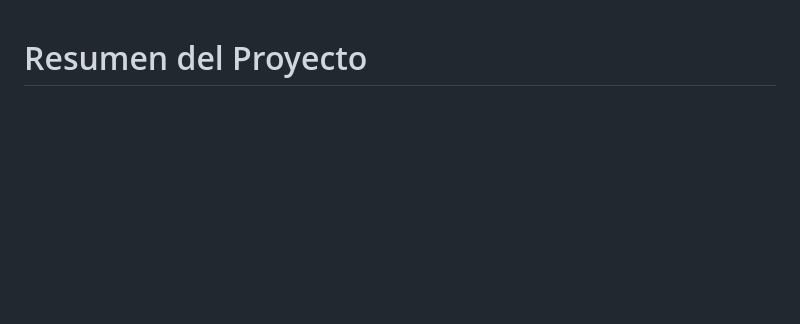
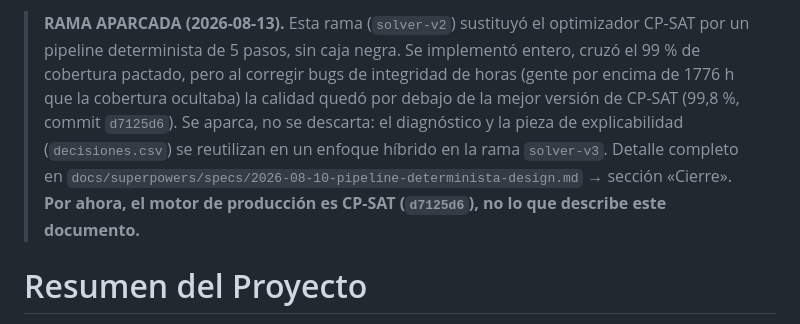
Before and after one commit to ortegabustos-samuel/htg-calendar, a Markdown page: CLAUDE.md, the part around the change. Drawn GitHub-style; blank space fills up the shorter version.

Commit message:
cierre: se aparca el pipeline determinista, no alcanza a CP-SAT
Los cinco pasos se implementaron enteros, con revision independiente en cada
tarea, y llegaron a cruzar el 99% pactado. Pero corrigiendo bugs de integridad
de horas encontrados despues (criticos.py y rotacion.py asignaban cobertura
real sin techo de objetivo anual, ocultando parte de la cifra de cobertura
detras de gente sobrecargada) qued clar que no iba a alcanzar la calidad de la
mejor version de CP-SAT (d7125d6, 99,8%, 27/27 ventanas factibles) sin un
mecanismo de busqueda mas potente para el residuo de huecos dificiles.

No se descarta: la explicabilidad celda a celda (decisiones.csv) se reutiliza
en un enfoque hibrido en la rama solver-v3, que arranca de d7125d6.

Co-Authored-By: Claude Opus 5 <noreply@anthropic.com>
Claude-Session: https://claude.ai/code/session_015Sx12y8SwvQC9zacUmtVXX

```diff
--- a/CLAUDE.md
+++ b/CLAUDE.md
@@ -1,3 +1,12 @@
+> **RAMA APARCADA (2026-08-13).** Esta rama (`solver-v2`) sustituyó el optimizador CP-SAT por un
+> pipeline determinista de 5 pasos, sin caja negra. Se implementó entero, cruzó el 99 % de
+> cobertura pactado, pero al corregir bugs de integridad de horas (gente por encima de 1776 h que
+> la cobertura ocultaba) la calidad quedó por debajo de la mejor versión de CP-SAT (99,8 %,
+> commit `d7125d6`). Se aparca, no se descarta: el diagnóstico y la pieza de explicabilidad
+> (`decisiones.csv`) se reutilizan en un enfoque híbrido en la rama `solver-v3`. Detalle completo
+> en `docs/superpowers/specs/2026-08-10-pipeline-determinista-design.md` → sección «Cierre».
+> **Por ahora, el motor de producción es CP-SAT (`d7125d6`), no lo que describe este documento.**
+
 # Resumen del Proyecto
 Se trata de un proyecto desarrollado en Python destinado al desarrollo de una herramienta automatica
 capaz de con los datos de entrada de un Plan Funcional donde se establecen las demandas de turno semanales
```
Also changed, not shown: 1 other file.
